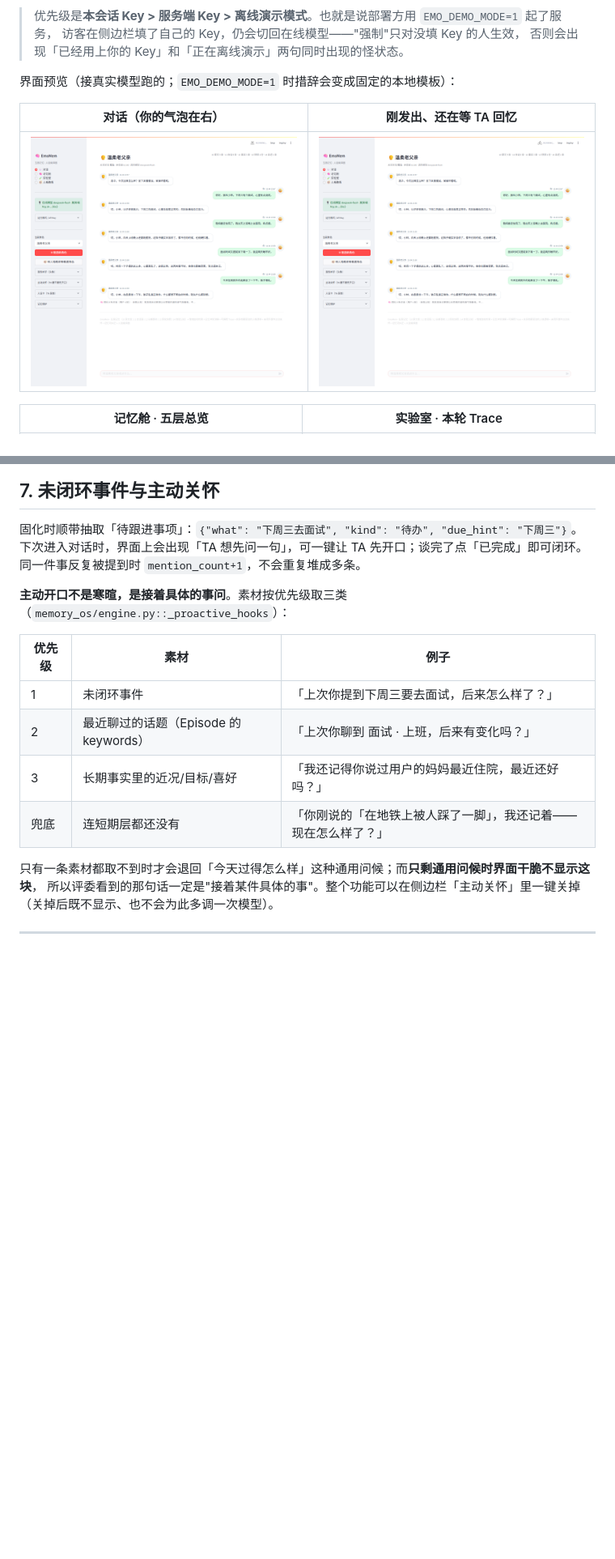
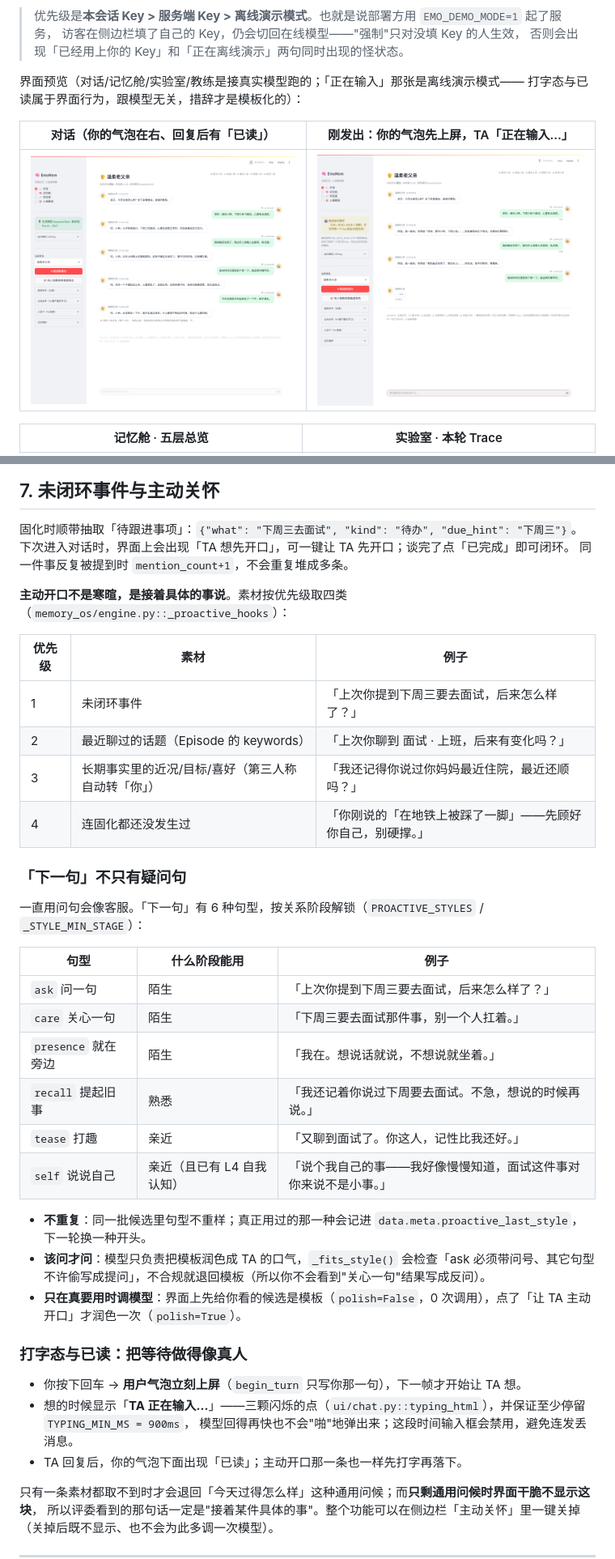
Before and after one commit to l639-lds/Emotional-Agent, a Markdown page: README.md, 2 parts joined by grey strips. Shown at 81% size. Rendered like a GitHub page; pictures changed too: docs/screenshots/05-sending.png; blank space fills up the shorter version.

```diff
--- a/README.md
+++ b/README.md
@@ -93,7 +93,8 @@ streamlit run app.py
 > 访客在侧边栏填了自己的 Key，仍会切回在线模型——"强制"只对没填 Key 的人生效，
 > 否则会出现「已经用上你的 Key」和「正在离线演示」两句同时出现的怪状态。
 
-界面预览（接真实模型跑的；`EMO_DEMO_MODE=1` 时措辞会变成固定的本地模板）：
+界面预览（对话/记忆舱/实验室/教练是接真实模型跑的；「正在输入」那张是离线演示模式——
+打字态与已读属于界面行为，跟模型无关，措辞才是模板化的）：
 
-| 对话（你的气泡在右） | 刚发出、还在等 TA 回忆 |
+| 对话（你的气泡在右、回复后有「已读」） | 刚发出：你的气泡先上屏，TA「正在输入…」 |
 |---|---|
@@ -257,17 +258,41 @@ score   = 0.45*sim + 0.20*importance + 0.20*recency + 0.15*emotion
 ## 7. 未闭环事件与主动关怀
 
 固化时顺带抽取「待跟进事项」：`{"what": "下周三去面试", "kind": "待办", "due_hint": "下周三"}`。
-下次进入对话时，界面上会出现「TA 想先问一句」，可一键让 TA 先开口；谈完了点「已完成」即可闭环。
+下次进入对话时，界面上会出现「TA 想先开口」，可一键让 TA 先开口；谈完了点「已完成」即可闭环。
 同一件事反复被提到时 `mention_count+1`，不会重复堆成多条。
 
-**主动开口不是寒暄，是接着具体的事问**。素材按优先级取三类（`memory_os/engine.py::_proactive_hooks`）：
+**主动开口不是寒暄，是接着具体的事说**。素材按优先级取四类（`memory_os/engine.py::_proactive_hooks`）：
 
 | 优先级 | 素材 | 例子 |
 |---|---|---|
 | 1 | 未闭环事件 | 「上次你提到下周三要去面试，后来怎么样了？」 |
 | 2 | 最近聊过的话题（Episode 的 keywords） | 「上次你聊到 面试 · 上班，后来有变化吗？」 |
-| 3 | 长期事实里的近况/目标/喜好 | 「我还记得你说过用户的妈妈最近住院，最近还好吗？」 |
-| 兜底 | 连短期层都还没有 | 「你刚说的「在地铁上被人踩了一脚」，我还记着——现在怎么样了？」 |
+| 3 | 长期事实里的近况/目标/喜好（第三人称自动转「你」） | 「我还记得你说过你妈妈最近住院，最近还顺吗？」 |
+| 4 | 连固化都还没发生过 | 「你刚说的「在地铁上被踩了一脚」——先顾好你自己，别硬撑。」 |
+
+### 「下一句」不只有疑问句
+
+一直用问句会像客服。「下一句」有 6 种句型，按关系阶段解锁（`PROACTIVE_STYLES` / `_STYLE_MIN_STAGE`）：
+
+| 句型 | 什么阶段能用 | 例子 |
+|---|---|---|
+| `ask` 问一句 | 陌生 | 「上次你提到下周三要去面试，后来怎么样了？」 |
+| `care` 关心一句 | 陌生 | 「下周三要去面试那件事，别一个人扛着。」 |
+| `presence` 就在旁边 | 陌生 | 「我在。想说话就说，不想说就坐着。」 |
+| `recall` 提起旧事 | 熟悉 | 「我还记着你说过下周要去面试。不急，想说的时候再说。」 |
+| `tease` 打趣 | 亲近 | 「又聊到面试了。你这人，记性比我还好。」 |
+| `self` 说说自己 | 亲近（且已有 L4 自我认知） | 「说个我自己的事——我好像慢慢知道，面试这件事对你来说不是小事。」 |
+
+- **不重复**：同一批候选里句型不重样；真正用过的那一种会记进 `data.meta.proactive_last_style`，下一轮换一种开头。
+- **该问才问**：模型只负责把模板润色成 TA 的口气，`_fits_style()` 会检查「ask 必须带问号、其它句型不许偷写成提问」，不合规就退回模板（所以你不会看到"关心一句"结果写成反问）。
+- **只在真要用时调模型**：界面上先给你看的候选是模板（`polish=False`，0 次调用），点了「让 TA 主动开口」才润色一次（`polish=True`）。
+
+### 打字态与已读：把等待做得像真人
+
+- 你按下回车 → **用户气泡立刻上屏**（`begin_turn` 只写你那一句），下一帧才开始让 TA 想。
+- 想的时候显示「**TA 正在输入…**」——三颗闪烁的点（`ui/chat.py::typing_html`），并保证至少停留 `TYPING_MIN_MS = 900ms`，
+  模型回得再快也不会"啪"地弹出来；这段时间输入框会禁用，避免连发丢消息。
+- TA 回复后，你的气泡下面出现「已读」；主动开口那一条也一样先打字再落下。
 
 只有一条素材都取不到时才会退回「今天过得怎么样」这种通用问候；而**只剩通用问候时界面干脆不显示这块**，
 所以评委看到的那句话一定是"接着某件具体的事"。整个功能可以在侧边栏「主动关怀」里一键关掉
```
Also changed, not shown: other parts of README.md (+1 -1 lines), docs/SPEC.md (+30 -0 lines), 10 other files.
